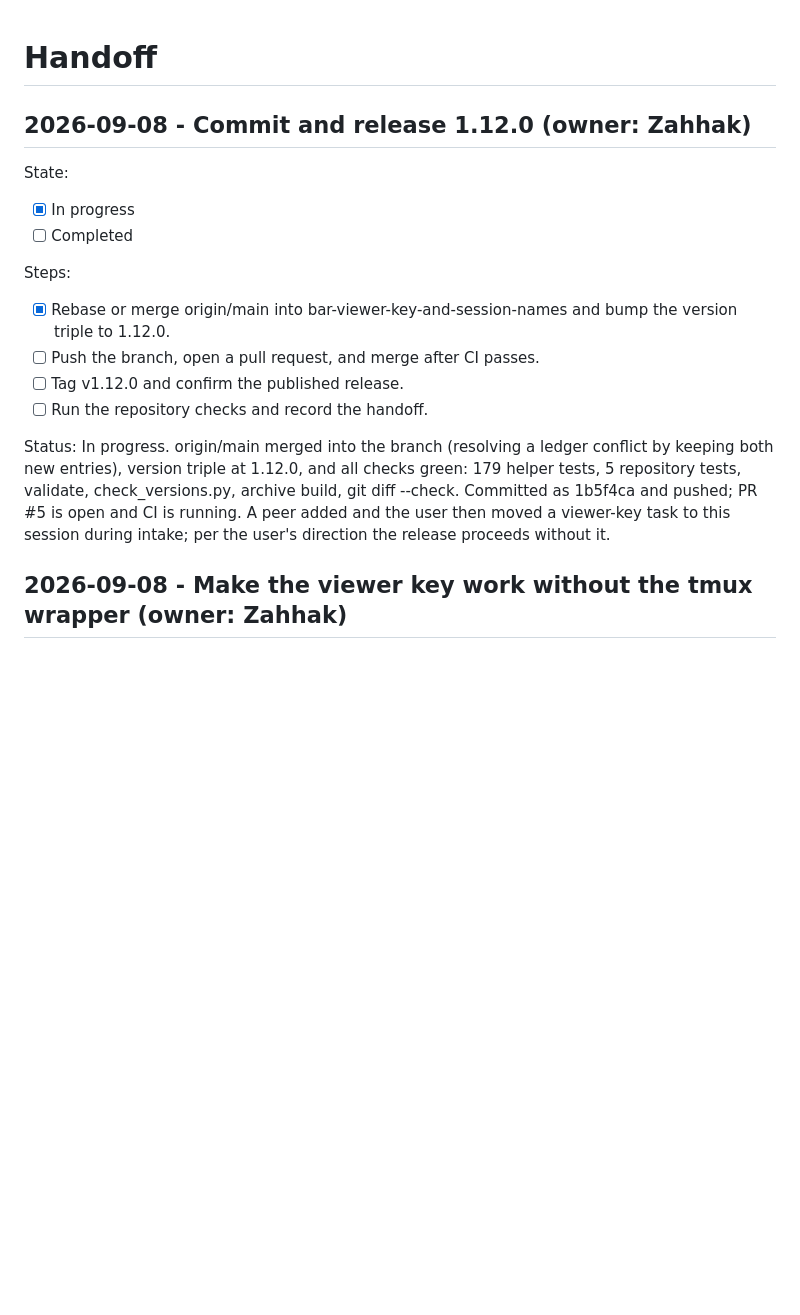
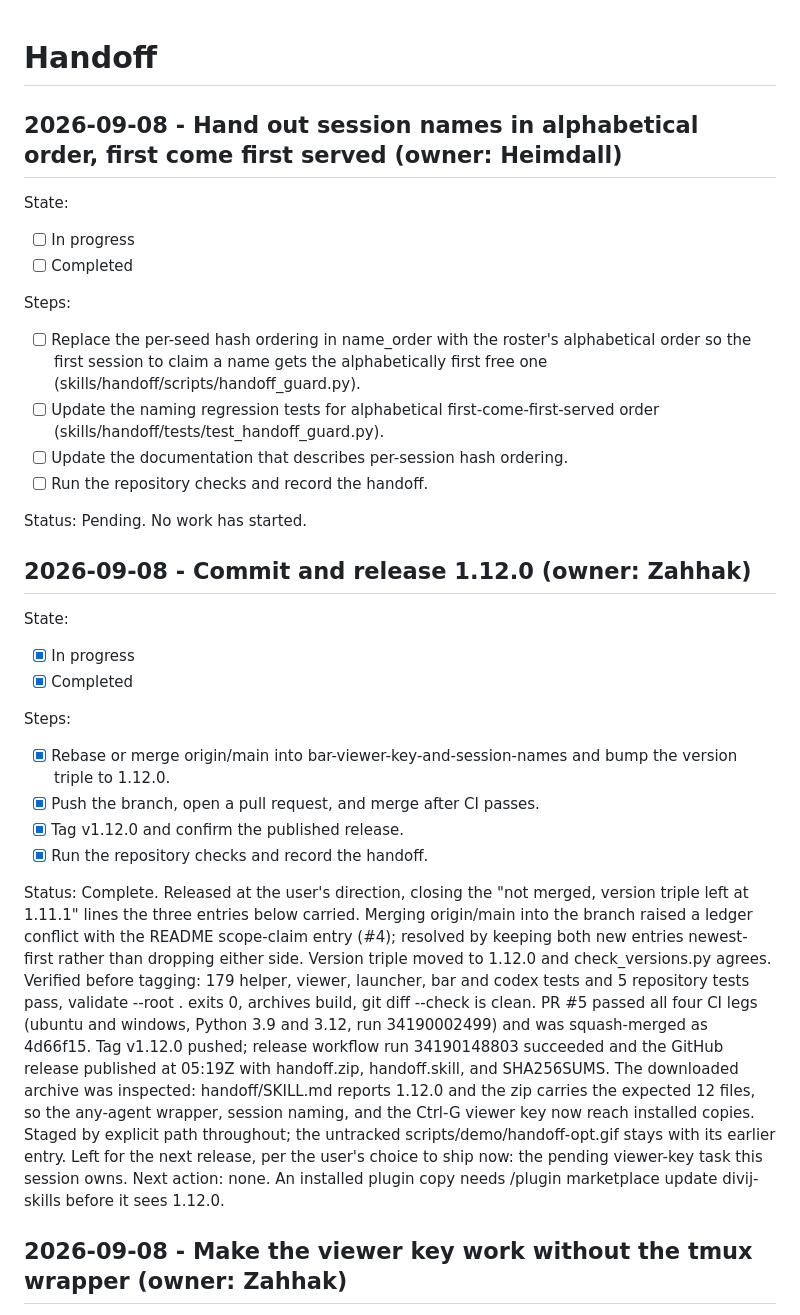
Before and after one commit to divijshrivastava/handoff-skill, a Markdown page: HANDOFF.md, the part around the change. GitHub-like rendering; blank space fills up the shorter version.

Commit message:
Record the 1.12.0 release

```diff
--- a/HANDOFF.md
+++ b/HANDOFF.md
@@ -1,21 +1,36 @@
 # Handoff
+
+## 2026-09-08 - Hand out session names in alphabetical order, first come first served (owner: Heimdall)
+
+State:
+
+- [ ] In progress
+- [ ] Completed
+
+Steps:
+
+- [ ] Replace the per-seed hash ordering in name_order with the roster's alphabetical order so the first session to claim a name gets the alphabetically first free one (skills/handoff/scripts/handoff_guard.py).
+- [ ] Update the naming regression tests for alphabetical first-come-first-served order (skills/handoff/tests/test_handoff_guard.py).
+- [ ] Update the documentation that describes per-session hash ordering.
+- [ ] Run the repository checks and record the handoff.
+
+Status: Pending. No work has started.
 
 ## 2026-09-08 - Commit and release 1.12.0 (owner: Zahhak)
 
 State:
 
 - [x] In progress
-- [ ] Completed
+- [x] Completed
 
 Steps:
 
 - [x] Rebase or merge origin/main into bar-viewer-key-and-session-names and bump the version triple to 1.12.0.
-- [ ] Push the branch, open a pull request, and merge after CI passes.
-- [ ] Tag v1.12.0 and confirm the published release.
-- [ ] Run the repository checks and record the handoff.
+- [x] Push the branch, open a pull request, and merge after CI passes.
+- [x] Tag v1.12.0 and confirm the published release.
+- [x] Run the repository checks and record the handoff.
 
-Status: In progress. origin/main merged into the branch (resolving a ledger conflict by keeping both new entries), version triple at 1.12.0, and all checks green: 179 helper tests, 5 repository tests, validate, check_versions.py, archive build, git diff --check. Committed as 1b5f4ca and pushed; PR #5 is open and CI is running. A peer added and the user then moved a viewer-key task to this session during intake; per the user's direction the release proceeds without it.
-
+Status: Complete. Released at the user's direction, closing the "not merged, version triple left at 1.11.1" lines the three entries below carried. Merging origin/main into the branch raised a ledger conflict with the README scope-claim entry (#4); resolved by keeping both new entries newest-first rather than dropping either side. Version triple moved to 1.12.0 and check_versions.py agrees. Verified before tagging: 179 helper, viewer, launcher, bar and codex tests and 5 repository tests pass, validate --root . exits 0, archives build, git diff --check is clean. PR #5 passed all four CI legs (ubuntu and windows, Python 3.9 and 3.12, run 34190002499) and was squash-merged as 4d66f15. Tag v1.12.0 pushed; release workflow run 34190148803 succeeded and the GitHub release published at 05:19Z with handoff.zip, handoff.skill, and SHA256SUMS. The downloaded archive was inspected: handoff/SKILL.md reports 1.12.0 and the zip carries the expected 12 files, so the any-agent wrapper, session naming, and the Ctrl-G viewer key now reach installed copies. Staged by explicit path throughout; the untracked scripts/demo/handoff-opt.gif stays with its earlier entry. Left for the next release, per the user's choice to ship now: the pending viewer-key task this session owns. Next action: none. An installed plugin copy needs /plugin marketplace update divij-skills before it sees 1.12.0.
 ## 2026-09-08 - Make the viewer key work without the tmux wrapper (owner: Zahhak)
 
 State:
```
